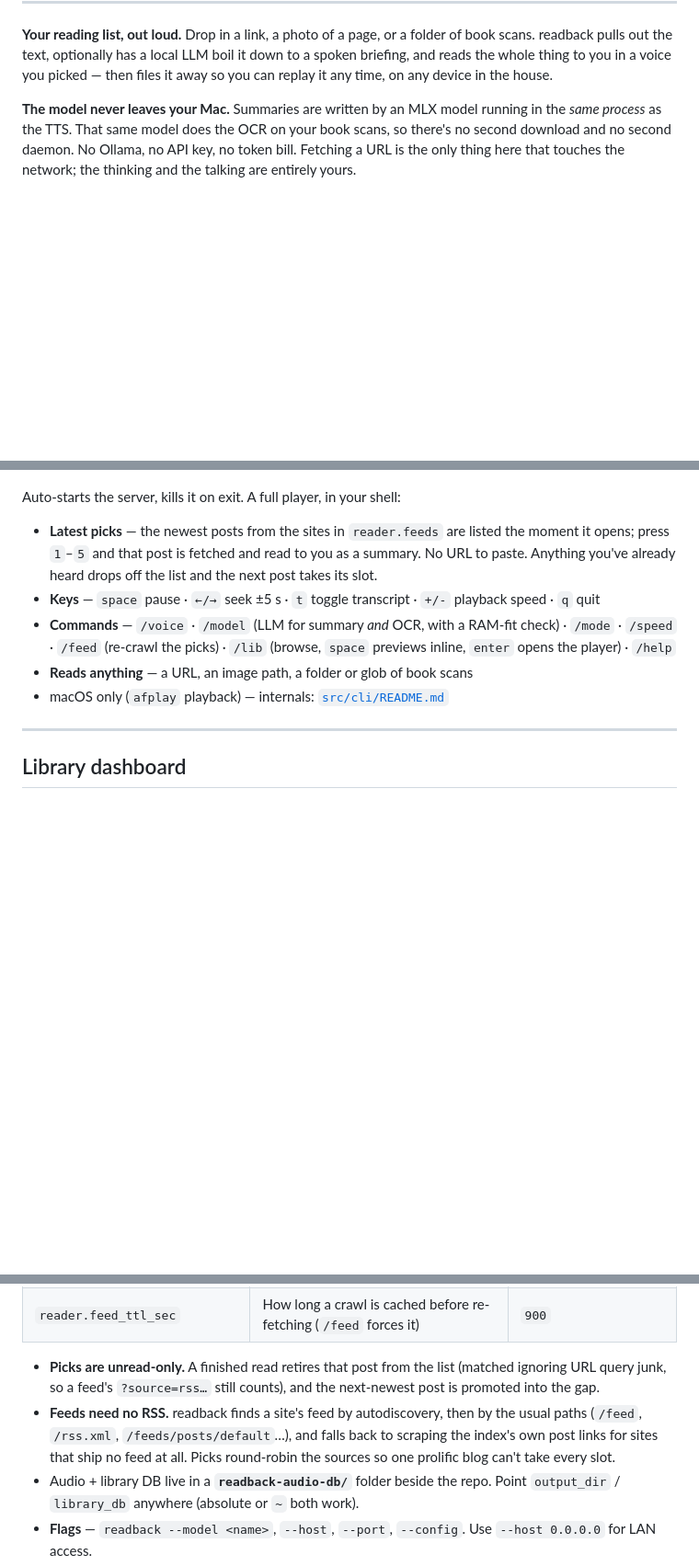
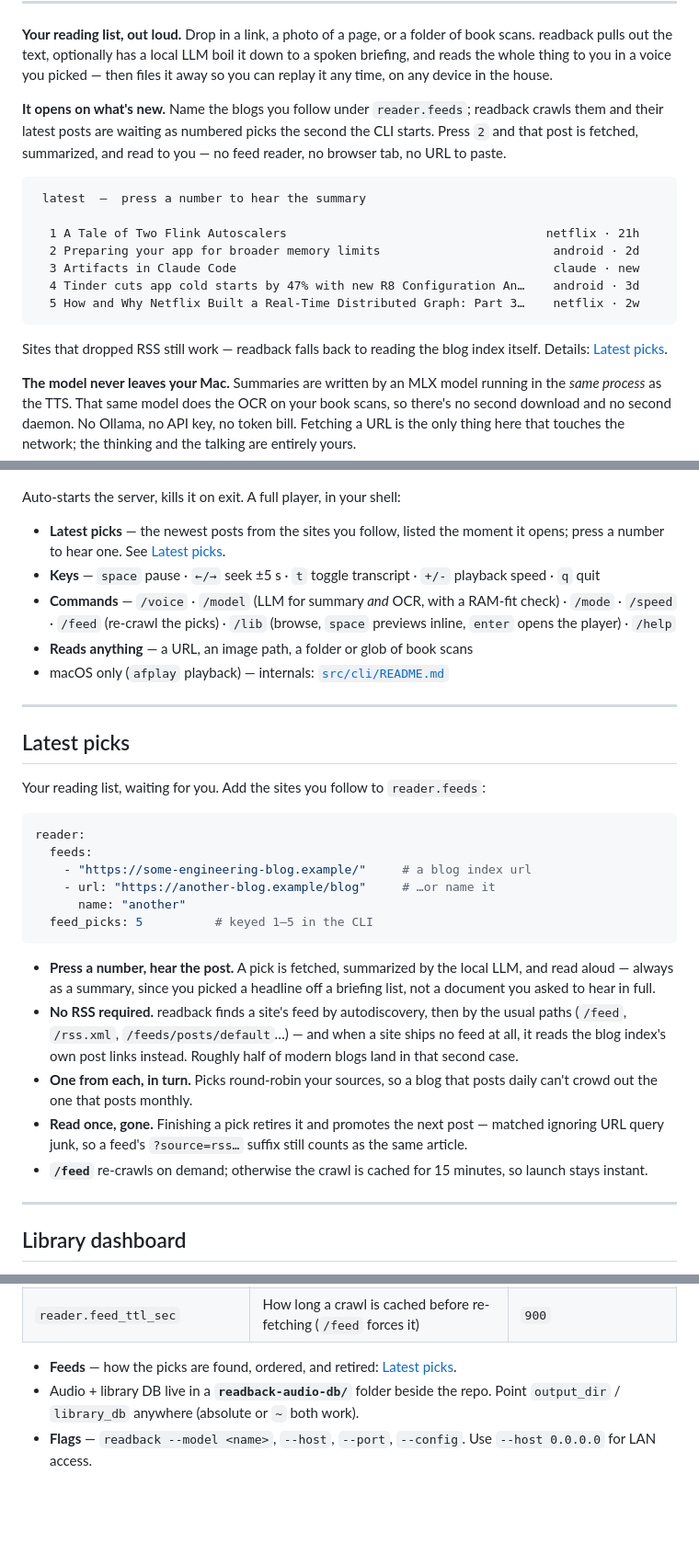
Before and after one commit to MKS-01/readback, a Markdown page: README.md, 3 parts joined by grey strips. Shown at 92% size. Rendered like a GitHub page; blank space fills up the shorter version.

Commit message:
README: lead with feed picks
The feature was only visible in a terminal-client bullet and the config table —
past the fold for anyone skimming. It's now in the tagline, the nav, a pitch
paragraph with a sample list right under the opening, and a "Latest picks"
section of its own. The old mentions shrink to pointers so nothing is said twice.

Co-Authored-By: Claude Opus 5 <noreply@anthropic.com>
Claude-Session: https://claude.ai/code/session_018Dr4LmPoFNa9pk6Dxakjo2

````diff
--- a/README.md
+++ b/README.md
@@ -37,6 +39,20 @@
 ---
 
 **Your reading list, out loud.** Drop in a link, a photo of a page, or a folder of book scans. readback pulls out the text, optionally has a local LLM boil it down to a spoken briefing, and reads the whole thing to you in a voice you picked — then files it away so you can replay it any time, on any device in the house.
+
+**It opens on what's new.** Name the blogs you follow under `reader.feeds`; readback crawls them and their latest posts are waiting as numbered picks the second the CLI starts. Press `2` and that post is fetched, summarized, and read to you — no feed reader, no browser tab, no URL to paste.
+
+```
+ latest  —  press a number to hear the summary
+
+  1 A Tale of Two Flink Autoscalers                                    netflix · 21h
+  2 Preparing your app for broader memory limits                        android · 2d
+  3 Artifacts in Claude Code                                            claude · new
+  4 Tinder cuts app cold starts by 47% with new R8 Configuration An…    android · 3d
+  5 How and Why Netflix Built a Real-Time Distributed Graph: Part 3…    netflix · 2w
+```
+
+Sites that dropped RSS still work — readback falls back to reading the blog index itself. Details: [Latest picks](#latest-picks).
 
 **The model never leaves your Mac.** Summaries are written by an MLX model running in the *same process* as the TTS. That same model does the OCR on your book scans, so there's no second download and no second daemon. No Ollama, no API key, no token bill. Fetching a URL is the only thing here that touches the network; the thinking and the talking are entirely yours.
 
@@ -93,11 +109,32 @@ readback-cli                            # from anywhere; auto-starts the server
 
 Auto-starts the server, kills it on exit. A full player, in your shell:
 
-- **Latest picks** — the newest posts from the sites in `reader.feeds` are listed the moment it opens; press `1`–`5` and that post is fetched and read to you as a summary. No URL to paste. Anything you've already heard drops off the list and the next post takes its slot.
+- **Latest picks** — the newest posts from the sites you follow, listed the moment it opens; press a number to hear one. See [Latest picks](#latest-picks).
 - **Keys** — `space` pause · `←/→` seek ±5 s · `t` toggle transcript · `+/-` playback speed · `q` quit
 - **Commands** — `/voice` · `/model` (LLM for summary *and* OCR, with a RAM-fit check) · `/mode` · `/speed` · `/feed` (re-crawl the picks) · `/lib` (browse, `space` previews inline, `enter` opens the player) · `/help`
 - **Reads anything** — a URL, an image path, a folder or glob of book scans
 - macOS only (`afplay` playback) — internals: [`src/cli/README.md`](src/cli/README.md)
+
+---
+
+## Latest picks
+
+Your reading list, waiting for you. Add the sites you follow to `reader.feeds`:
+
+```yaml
+reader:
+  feeds:
+    - "https://some-engineering-blog.example/"     # a blog index url
+    - url: "https://another-blog.example/blog"     # …or name it
+      name: "another"
+  feed_picks: 5          # keyed 1–5 in the CLI
+```
+
+- **Press a number, hear the post.** A pick is fetched, summarized by the local LLM, and read aloud — always as a summary, since you picked a headline off a briefing list, not a document you asked to hear in full.
+- **No RSS required.** readback finds a site's feed by autodiscovery, then by the usual paths (`/feed`, `/rss.xml`, `/feeds/posts/default`…) — and when a site ships no feed at all, it reads the blog index's own post links instead. Roughly half of modern blogs land in that second case.
+- **One from each, in turn.** Picks round-robin your sources, so a blog that posts daily can't crowd out the one that posts monthly.
+- **Read once, gone.** Finishing a pick retires it and promotes the next post — matched ignoring URL query junk, so a feed's `?source=rss…` suffix still counts as the same article.
+- **`/feed`** re-crawls on demand; otherwise the crawl is cached for 15 minutes, so launch stays instant.
 
 ---
 
@@ -234,8 +271,7 @@ Point it anywhere with `--config path`. The defaults work out of the box.
 | `reader.feed_picks` | How many picks to show; keyed `1`–`N` in the CLI. `0` feeds = no picks section | `5` |
 | `reader.feed_ttl_sec` | How long a crawl is cached before re-fetching (`/feed` forces it) | `900` |
 
-- **Picks are unread-only.** A finished read retires that post from the list (matched ignoring URL query junk, so a feed's `?source=rss…` still counts), and the next-newest post is promoted into the gap.
-- **Feeds need no RSS.** readback finds a site's feed by autodiscovery, then by the usual paths (`/feed`, `/rss.xml`, `/feeds/posts/default`…), and falls back to scraping the index's own post links for sites that ship no feed at all. Picks round-robin the sources so one prolific blog can't take every slot.
+- **Feeds** — how the picks are found, ordered, and retired: [Latest picks](#latest-picks).
 - Audio + library DB live in a **`readback-audio-db/`** folder beside the repo. Point `output_dir` / `library_db` anywhere (absolute or `~` both work).
 - **Flags** — `readback --model <name>`, `--host`, `--port`, `--config`. Use `--host 0.0.0.0` for LAN access.
 
````
Also changed, not shown: other parts of README.md (+2 -0 lines).
